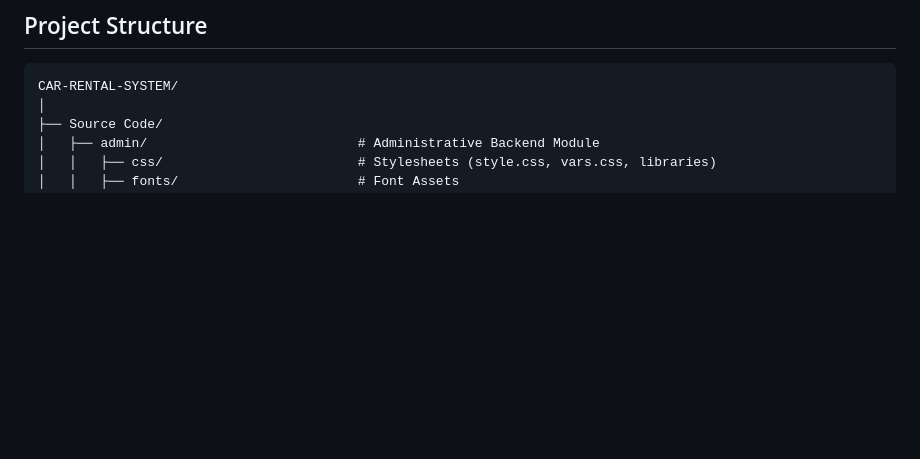
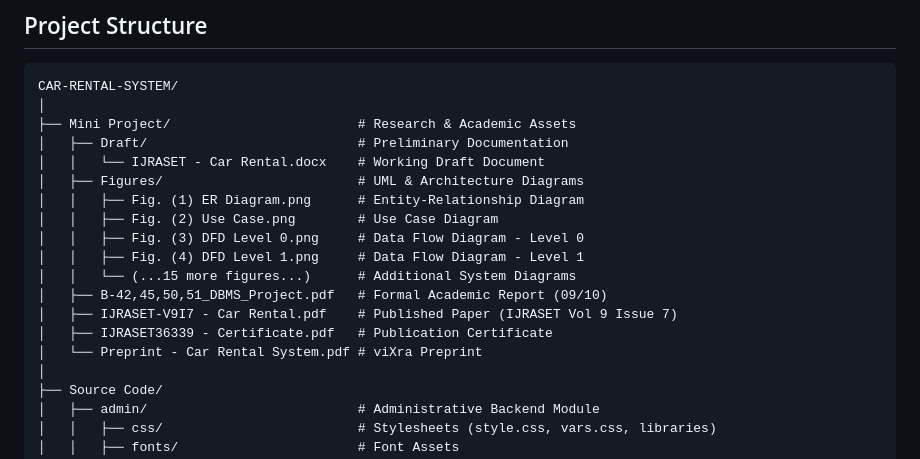
Before and after one commit to Amey-Thakur/CAR-RENTAL-SYSTEM, a Markdown page: README.md, the part around the change. Rendered like a GitHub page; blank space fills up the shorter version.

Commit message:
Car Rental Database Management System

````diff
--- a/README.md
+++ b/README.md
@@ -102,6 +102,20 @@ Developed as a mini-project for the **Database Management System (DBMS)** curric
 
 ```
 CAR-RENTAL-SYSTEM/
+│
+├── Mini Project/                        # Research & Academic Assets
+│   ├── Draft/                           # Preliminary Documentation
+│   │   └── IJRASET - Car Rental.docx    # Working Draft Document
+│   ├── Figures/                         # UML & Architecture Diagrams
+│   │   ├── Fig. (1) ER Diagram.png      # Entity-Relationship Diagram
+│   │   ├── Fig. (2) Use Case.png        # Use Case Diagram
+│   │   ├── Fig. (3) DFD Level 0.png     # Data Flow Diagram - Level 0
+│   │   ├── Fig. (4) DFD Level 1.png     # Data Flow Diagram - Level 1
+│   │   └── (...15 more figures...)      # Additional System Diagrams
+│   ├── B-42,45,50,51_DBMS_Project.pdf   # Formal Academic Report (09/10)
+│   ├── IJRASET-V9I7 - Car Rental.pdf    # Published Paper (IJRASET Vol 9 Issue 7)
+│   ├── IJRASET36339 - Certificate.pdf   # Publication Certificate
+│   └── Preprint - Car Rental System.pdf # viXra Preprint
 │
 ├── Source Code/
 │   ├── admin/                           # Administrative Backend Module
````
